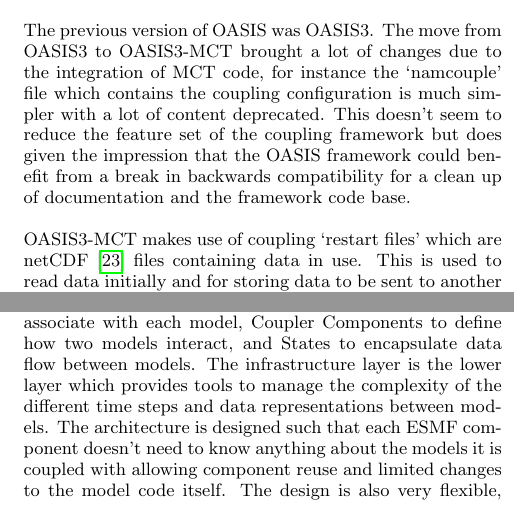
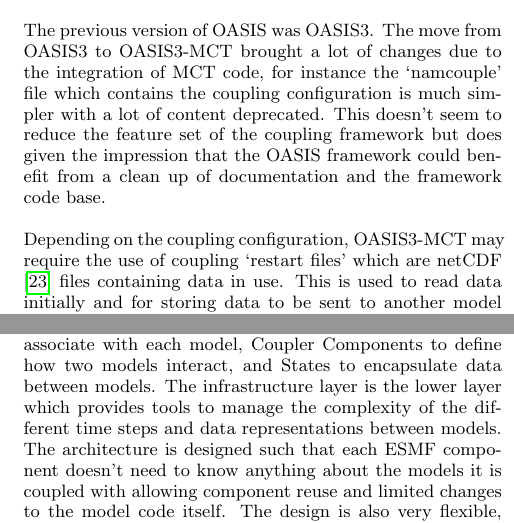
Before and after one commit to jessr92/LES-WRF-MPI, a LaTeX paper (Project Proposal/1002536r.tex): two parts of the columns of page 4 of 6, joined at a grey line, cut so that both start at the same text. Compiled offline with pdfLaTeX.

Commit message:
Reworded literature review

```diff
--- a/Project Proposal/1002536r.tex
+++ b/Project Proposal/1002536r.tex
@@ -330,9 +330,9 @@
 `namcouple' file which contains the coupling configuration is much simpler with
 a lot of content deprecated. This doesn't seem to reduce the feature set of the
 coupling framework but does given the impression that the OASIS framework could
-benefit from a break in backwards compatibility for a clean up of documentation
-and the framework code base.
+benefit from a clean up of documentation and the framework code base.
 
-OASIS3-MCT makes use of coupling `restart files' which are netCDF \cite{Unidata}
-files containing data in use. This is used to read data initially and for
-storing data to be sent to another model if the recipient model doesn't need it
+Depending on the coupling configuration, OASIS3-MCT may require the use of
+coupling `restart files' which are netCDF \cite{Unidata} files containing data
+in use. This is used to read data initially and for storing data to be sent to
+another model if the recipient model doesn't need it yet. This reliance on I/O
@@ -354,14 +354,14 @@
 user code being coupled. The superstructure is the upper layer which provides
 high level components to the developer, such as Gridded Components to associate
 with each model, Coupler Components to define how two models interact, and
-States to encapsulate data flow between models. The infrastructure layer is the
-lower layer which provides tools to manage the complexity of the different time
-steps and data representations between models. The architecture is designed such
-that each ESMF component doesn't need to know anything about the models it is
-coupled with allowing component reuse and limited changes to the model code
-itself. The design is also very flexible, allowing components to be coupled in
-any manner required, for instance a hub-and-spokes coupling, and does not
-restrict modes of execution to just solely sequential or solely concurrent.
+States to encapsulate data between models. The infrastructure layer is the lower
+layer which provides tools to manage the complexity of the different time steps
+and data representations between models. The architecture is designed such that
+each ESMF component doesn't need to know anything about the models it is coupled
+with allowing component reuse and limited changes to the model code itself. The
+design is also very flexible, allowing components to be coupled in any manner
+required, for instance a hub-and-spokes coupling, and does not restrict modes of
+execution to just solely sequential or solely concurrent.
 
 For communication, ESMF is also very flexible, even allowing model
 communications to occur in the middle of a time step. There is no communication
```
Also changed, not shown: Project Proposal/1002536r.tex (14 more changed lines).
